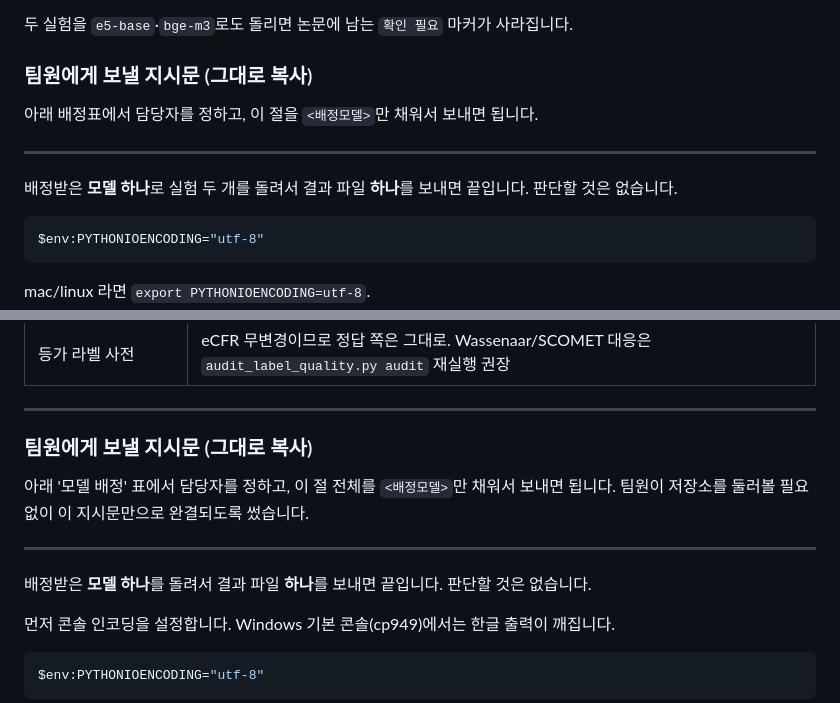
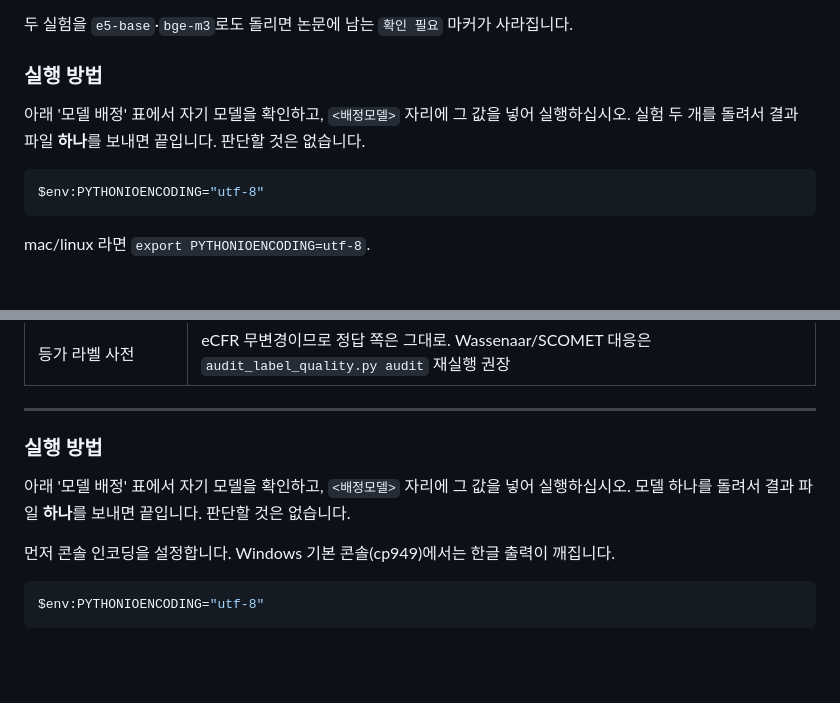
Before and after one commit to jaepaly/2026sanbo, a Markdown page: README.md, 2 parts joined by grey strips. GitHub-like rendering; blank space fills up the shorter version.

Commit message:
Drop the copy-this-out wrapper; the README is the manual
Both procedures were framed as blocks to extract and send, with a preamble
addressed to whoever was doing the sending. Teammates read this directly, so the
framing was an extra layer between them and the first command. Now they open the
section, find their model in the assignment table, and run.

Co-Authored-By: Claude Opus 5 <noreply@anthropic.com>

````diff
--- a/README.md
+++ b/README.md
@@ -223,14 +223,10 @@ python make_figures.py                 # figure 5종 → output/fig_*.png
 
 두 실험을 `e5-base`·`bge-m3`로도 돌리면 논문에 남는 `확인 필요` 마커가 사라집니다.
 
-### 팀원에게 보낼 지시문 (그대로 복사)
+### 실행 방법
 
-아래 배정표에서 담당자를 정하고, 이 절을 `<배정모델>`만 채워서 보내면 됩니다.
-
----
-
-배정받은 **모델 하나**로 실험 두 개를 돌려서 결과 파일 **하나**를 보내면 끝입니다.
-판단할 것은 없습니다.
+아래 '모델 배정' 표에서 자기 모델을 확인하고, `<배정모델>` 자리에 그 값을 넣어 실행하십시오.
+실험 두 개를 돌려서 결과 파일 **하나**를 보내면 끝입니다. 판단할 것은 없습니다.
 
 ```bash
 $env:PYTHONIOENCODING="utf-8"
@@ -381,14 +377,10 @@ v1 파서에 결함이 있고, 그중 일부는 **코퍼스에 존재하지 않
 
 ---
 
-### 팀원에게 보낼 지시문 (그대로 복사)
+### 실행 방법
 
-아래 '모델 배정' 표에서 담당자를 정하고, 이 절 전체를 `<배정모델>`만 채워서 보내면 됩니다.
-팀원이 저장소를 둘러볼 필요 없이 이 지시문만으로 완결되도록 썼습니다.
-
----
-
-배정받은 **모델 하나**를 돌려서 결과 파일 **하나**를 보내면 끝입니다. 판단할 것은 없습니다.
+아래 '모델 배정' 표에서 자기 모델을 확인하고, `<배정모델>` 자리에 그 값을 넣어 실행하십시오.
+모델 하나를 돌려서 결과 파일 **하나**를 보내면 끝입니다. 판단할 것은 없습니다.
 
 먼저 콘솔 인코딩을 설정합니다. Windows 기본 콘솔(cp949)에서는 한글 출력이 깨집니다.
 
````
